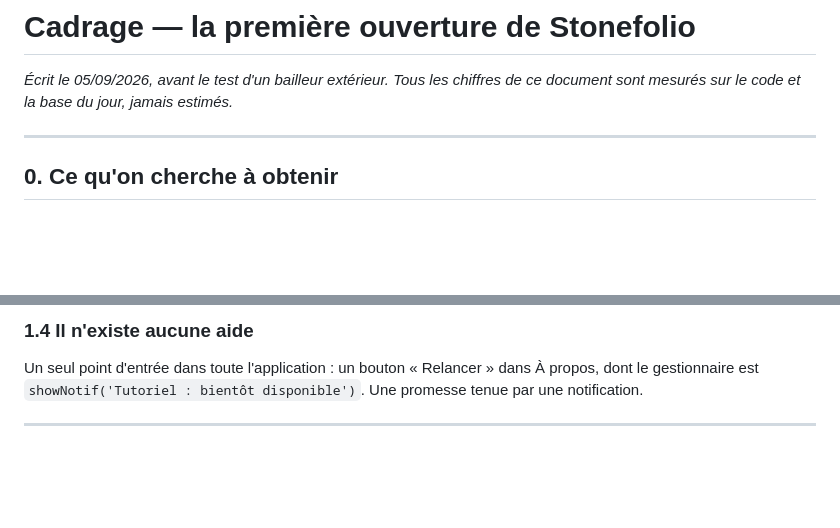
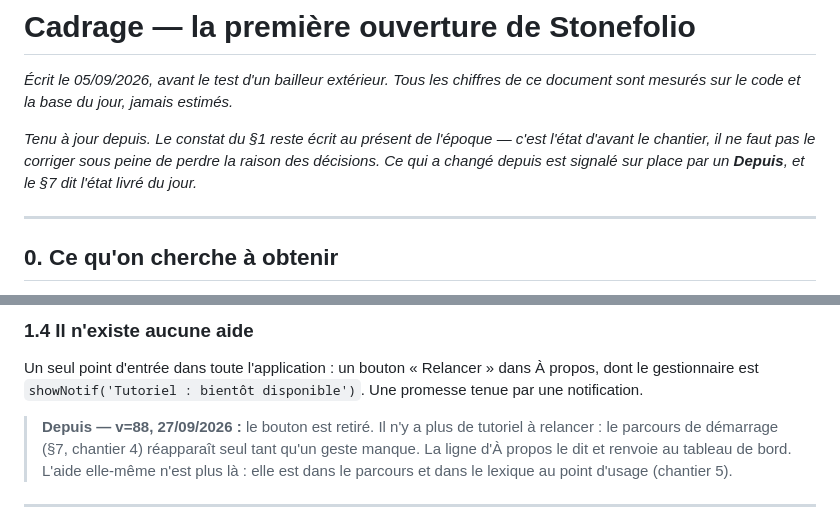
Before and after one commit to thomasguenon123-cloud/trackimmo, a Markdown page: CADRAGE-PREMIER-LANCEMENT.md, 2 parts joined by grey strips. Drawn GitHub-style; blank space fills up the shorter version.

```diff
--- a/CADRAGE-PREMIER-LANCEMENT.md
+++ b/CADRAGE-PREMIER-LANCEMENT.md
@@ -2,6 +2,11 @@
 
 *Écrit le 05/09/2026, avant le test d'un bailleur extérieur. Tous les chiffres
 de ce document sont mesurés sur le code et la base du jour, jamais estimés.*
+
+*Tenu à jour depuis. Le constat du §1 reste écrit au présent de l'époque — c'est
+l'état d'avant le chantier, il ne faut pas le corriger sous peine de perdre la
+raison des décisions. Ce qui a changé depuis est signalé sur place par un
+**Depuis**, et le §7 dit l'état livré du jour.*
 
 ---
 
@@ -67,6 +81,12 @@ le point d'entrée est « Ajouter un bien », dans un autre menu.
 Un seul point d'entrée dans toute l'application : un bouton « Relancer » dans
 À propos, dont le gestionnaire est `showNotif('Tutoriel : bientôt disponible')`.
 Une promesse tenue par une notification.
+
+> **Depuis — v=88, 27/09/2026 :** le bouton est retiré. Il n'y a plus de
+> tutoriel à relancer : le parcours de démarrage (§7, chantier 4) réapparaît
+> seul tant qu'un geste manque. La ligne d'À propos le dit et renvoie au tableau
+> de bord. L'aide elle-même n'est plus là : elle est dans le parcours et dans le
+> lexique au point d'usage (chantier 5).
 
 ---
 
```
Also changed, not shown: other parts of CADRAGE-PREMIER-LANCEMENT.md (+39 -15 lines).
